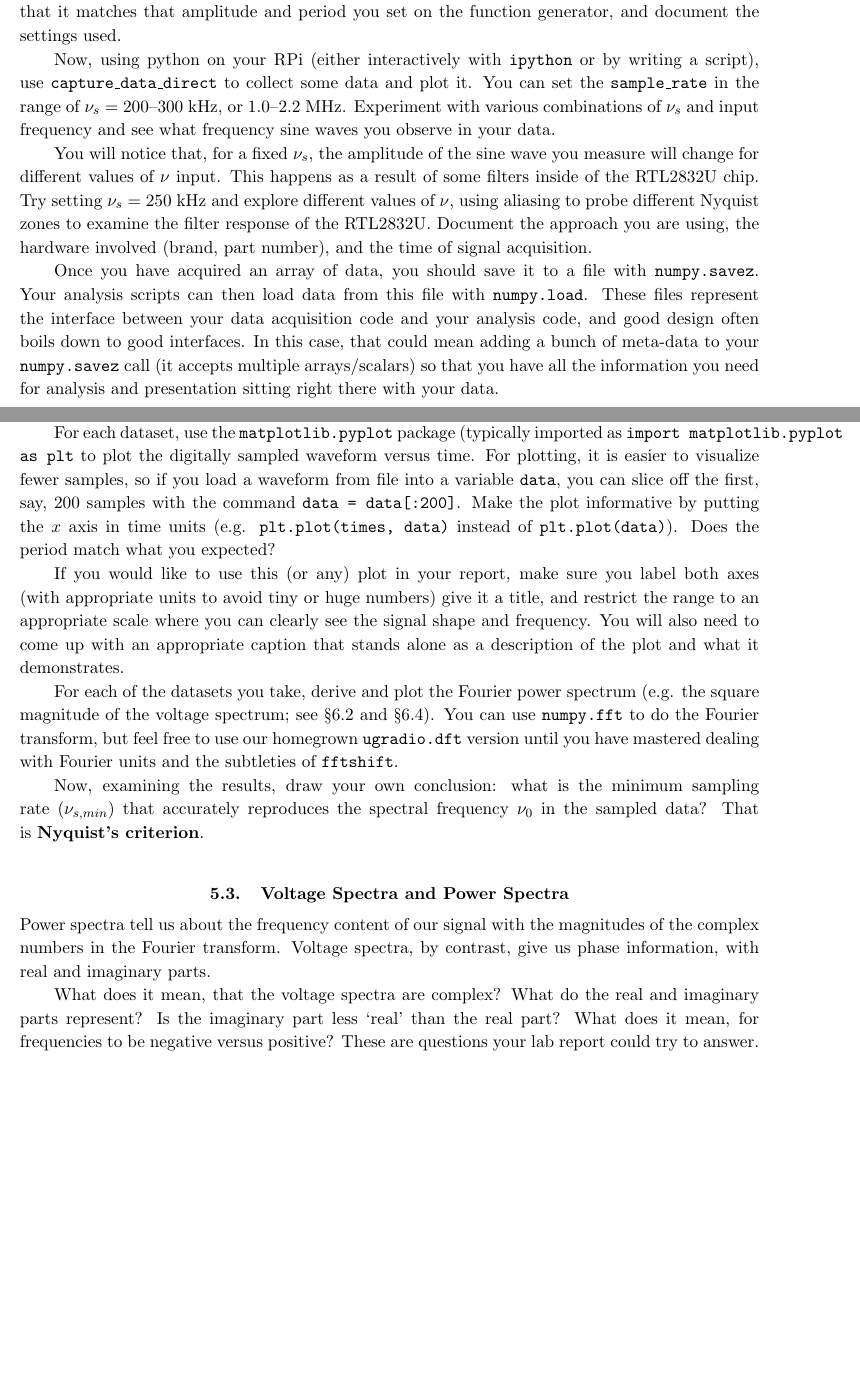
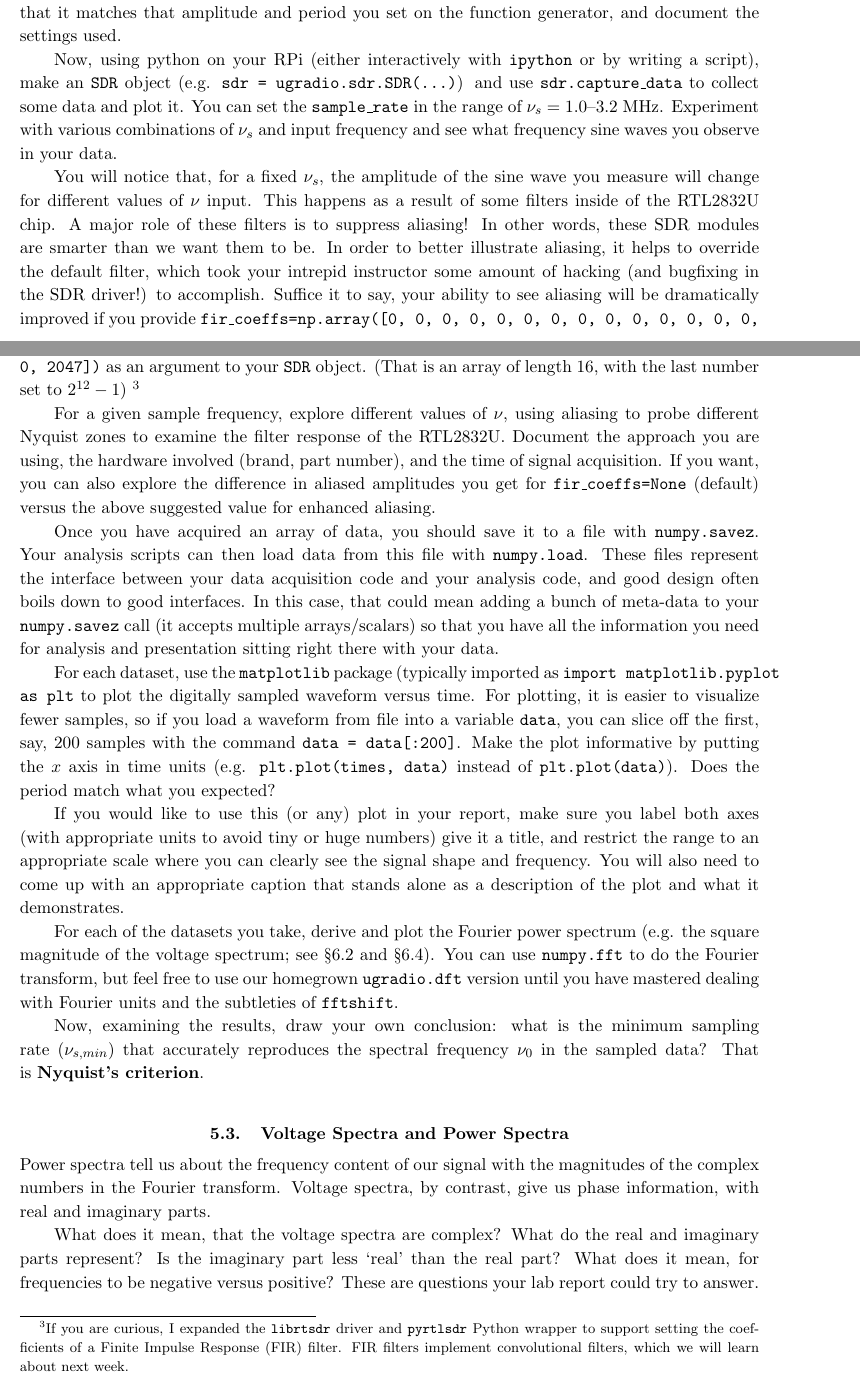
Before and after one commit to AaronParsons/ugradio, a LaTeX paper (lab_mixers/allmixers.tex): two parts of pages 6 and 7 of 20, joined at a grey line, cut so that both start at the same text, the shorter picture padded with empty space. Compiled offline with pdfLaTeX.

Commit message:
Further updates of Lab1 for 2023

```diff
--- a/lab_mixers/allmixers.tex
+++ b/lab_mixers/allmixers.tex
@@ -424,19 +427,38 @@ Inspect the signal you are sampling with the oscilloscope, verify that it matche
 and period you set on the function generator, and document the settings used.
 
 Now, using python on your RPi (either interactively with {\tt ipython} or by writing
-a script), use {\tt capture\_data\_direct} to collect some data and plot it.
-You can set the {\tt sample\_rate} in the range of $\nu_s=200$--300 kHz, or 1.0--2.2 MHz. Experiment
+a script), make an {\tt SDR} object (e.g. {\tt sdr = ugradio.sdr.SDR(...)})
+and use {\tt sdr.capture\_data} to collect some data and plot it.
+You can set the {\tt sample\_rate} in the range of $\nu_s=1.0$--3.2 MHz. Experiment
 with various combinations of $\nu_s$ and input frequency and see what frequency
 sine waves you observe in your data.
 
 You will notice that, for a fixed $\nu_s$, the amplitude
 of the sine wave you measure will change for different values of $\nu$ input. This
-happens as a result of some filters inside of the RTL2832U chip. Try setting $\nu_s=250$ kHz
-and explore different values of $\nu$, using aliasing to probe different Nyquist zones to
+happens as a result of some filters inside of the RTL2832U chip. A
+major role of these filters is to suppress aliasing! In other words,
+these SDR modules are smarter than we want them to be. In order to better
+illustrate aliasing, it helps to override the default filter, which
+took your intrepid instructor some amount of hacking (and bugfixing
+in the SDR driver!) to accomplish. Suffice it to say, your ability
+to see aliasing will be dramatically improved if you provide
+{\tt fir\_coeffs=np.array([0, 0, 0, 0, 0, 0, 0, 0, 0,
+0, 0, 0, 0, 0, 0, 2047])} as
+an argument to your {\tt SDR} object. (That is an array of length 16,
+with the last number set to $2^{12}-1$) \footnote{If you are curious,
+I expanded the {\tt librtsdr} driver and {\tt pyrtlsdr} Python wrapper
+to support setting the coefficients of a Finite Impulse Response
+(FIR) filter. FIR filters implement convolutional filters, which we will
+learn about next week.}
+
+For a given sample frequency,
+explore different values of $\nu$, using aliasing to probe different Nyquist zones to
 examine the filter response of the RTL2832U.
 Document the approach you are using,
 the hardware involved (brand, part number), and the
-time of signal acquisition.
+time of signal acquisition. If you want, you can also explore the
+difference in aliased amplitudes you get for {\tt fir\_coeffs=None}
+(default) versus the above suggested value for enhanced aliasing.
 
 Once you have acquired an array of data, you should save it to a file
 with {\tt numpy.savez}.  Your analysis scripts can then
@@ -446,7 +468,7 @@ boils down to good interfaces. In this case, that could mean adding a bunch of m
 to your {\tt numpy.savez} call (it accepts multiple arrays/scalars) so that you have
 all the information you need for analysis and presentation sitting right there with your data.
 
-For each dataset, use the {\tt matplotlib.pyplot} package (typically imported
+For each dataset, use the {\tt matplotlib} package (typically imported
 as {\tt import matplotlib.pyplot as plt} to plot
 the digitally sampled waveform versus
 time.
```
Also changed, not shown: lab_mixers/allmixers.pdf, lab_mixers/allmixers.tex (15 more changed lines).
